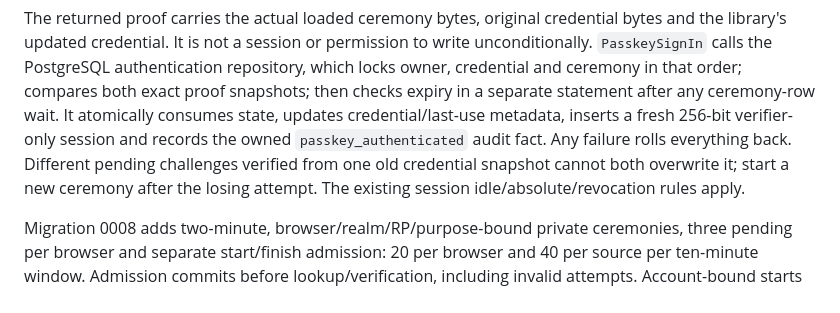
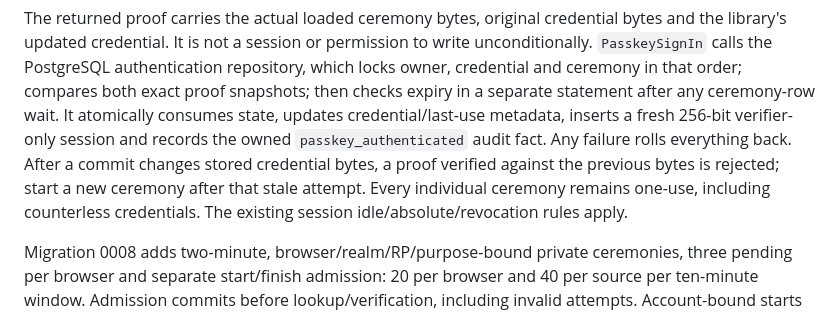
Before and after one commit to Deuspheara/easy-auth, a Markdown page: docs/research/passkey-authentication.md, the part around the change. Drawn GitHub-style.

```diff
--- a/docs/research/passkey-authentication.md
+++ b/docs/research/passkey-authentication.md
@@ -75,9 +75,10 @@ which locks owner, credential and ceremony in that order; compares both exact pr
 snapshots; then checks expiry in a separate statement after any ceremony-row wait.
 It atomically consumes state, updates credential/last-use metadata, inserts a fresh
 256-bit verifier-only session and records the owned `passkey_authenticated` audit
-fact. Any failure rolls everything back. Different pending challenges verified from
-one old credential snapshot cannot both overwrite it; start a new ceremony after
-the losing attempt. The existing session idle/absolute/revocation rules apply.
+fact. Any failure rolls everything back. After a commit changes stored credential
+bytes, a proof verified against the previous bytes is rejected; start a new ceremony
+after that stale attempt. Every individual ceremony remains one-use, including
+counterless credentials. The existing session idle/absolute/revocation rules apply.
 
 Migration 0008 adds two-minute, browser/realm/RP/purpose-bound private ceremonies,
 three pending per browser and separate start/finish admission: 20 per browser and
```
Also changed, not shown: docs/guides/passkey-authentication.md (+3 -2 lines).
